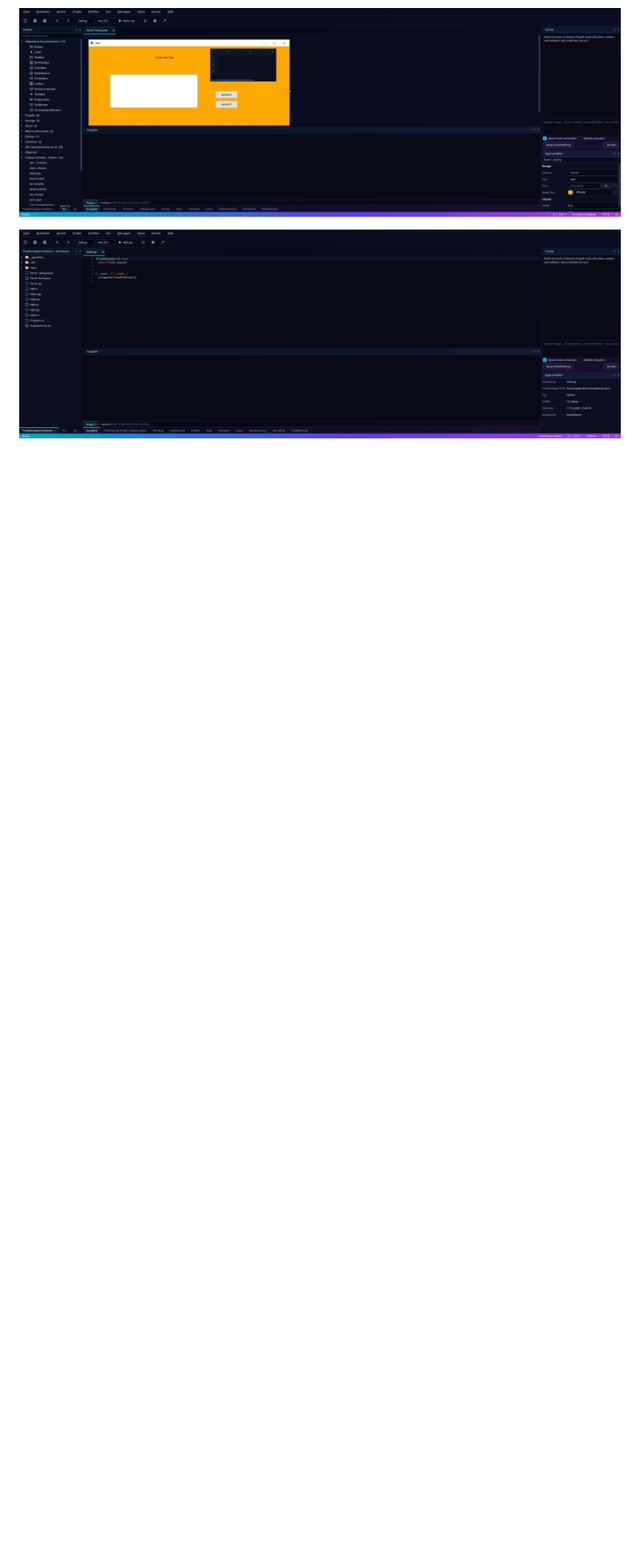
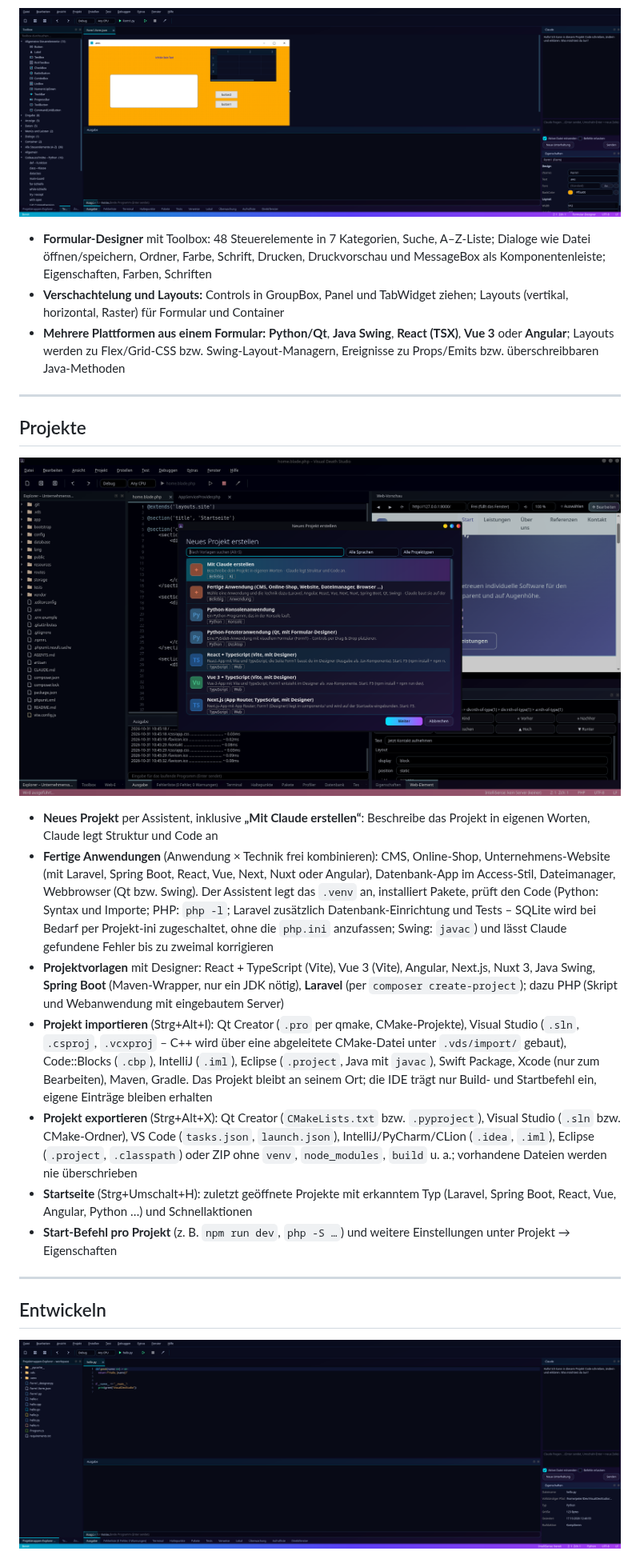
Before and after one commit to peter1965p/visual-death-studio, a Markdown page: README.md, the part around one of its changes. Shown at 80% size. Rendered like a GitHub page; pictures changed too: docs/neues-projekt.png (added); blank space fills up the shorter version.

```diff
--- a/README.md
+++ b/README.md
@@ -5,5 +54,27 @@ Inspiriert von Visual Studio, aber mit eigenem Design.
 
 ![Formular-Designer](docs/designer.png)
 
+- **Formular-Designer** mit Toolbox: 48 Steuerelemente in 7 Kategorien, Suche, A–Z-Liste; Dialoge wie Datei öffnen/speichern, Ordner, Farbe, Schrift, Drucken, Druckvorschau und MessageBox als Komponentenleiste; Eigenschaften, Farben, Schriften
+- **Verschachtelung und Layouts:** Controls in GroupBox, Panel und TabWidget ziehen; Layouts (vertikal, horizontal, Raster) für Formular und Container
+- **Mehrere Plattformen aus einem Formular:** **Python/Qt**, **Java Swing**, **React (TSX)**, **Vue 3** oder **Angular**; Layouts werden zu Flex/Grid-CSS bzw. Swing-Layout-Managern, Ereignisse zu Props/Emits bzw. überschreibbaren Java-Methoden
+
+---
+
+## Projekte
+
+![Neues Projekt erstellen](docs/neues-projekt.png)
+
+- **Neues Projekt** per Assistent, inklusive **„Mit Claude erstellen“**: Beschreibe das Projekt in eigenen Worten, Claude legt Struktur und Code an
+- **Fertige Anwendungen** (Anwendung × Technik frei kombinieren): CMS, Online-Shop, Unternehmens-Website (mit Laravel, Spring Boot, React, Vue, Next, Nuxt oder Angular), Datenbank-App im Access-Stil, Dateimanager, Webbrowser (Qt bzw. Swing). Der Assistent legt das `.venv` an, installiert Pakete, prüft den Code (Python: Syntax und Importe; PHP: `php -l`; Laravel zusätzlich Datenbank-Einrichtung und Tests – SQLite wird bei Bedarf per Projekt-ini zugeschaltet, ohne die `php.ini` anzufassen; Swing: `javac`) und lässt Claude gefundene Fehler bis zu zweimal korrigieren
+- **Projektvorlagen** mit Designer: React + TypeScript (Vite), Vue 3 (Vite), Angular, Next.js, Nuxt 3, Java Swing, **Spring Boot** (Maven-Wrapper, nur ein JDK nötig), **Laravel** (per `composer create-project`); dazu PHP (Skript und Webanwendung mit eingebautem Server)
+- **Projekt importieren** (Strg+Alt+I): Qt Creator (`.pro` per qmake, CMake-Projekte), Visual Studio (`.sln`, `.csproj`, `.vcxproj` – C++ wird über eine abgeleitete CMake-Datei unter `.vds/import/` gebaut), Code::Blocks (`.cbp`), IntelliJ (`.iml`), Eclipse (`.project`, Java mit `javac`), Swift Package, Xcode (nur zum Bearbeiten), Maven, Gradle. Das Projekt bleibt an seinem Ort; die IDE trägt nur Build- und Startbefehl ein, eigene Einträge bleiben erhalten
+- **Projekt exportieren** (Strg+Alt+X): Qt Creator (`CMakeLists.txt` bzw. `.pyproject`), Visual Studio (`.sln` bzw. CMake-Ordner), VS Code (`tasks.json`, `launch.json`), IntelliJ/PyCharm/CLion (`.idea`, `.iml`), Eclipse (`.project`, `.classpath`) oder ZIP ohne `venv`, `node_modules`, `build` u. a.; vorhandene Dateien werden nie überschrieben
+- **Startseite** (Strg+Umschalt+H): zuletzt geöffnete Projekte mit erkanntem Typ (Laravel, Spring Boot, React, Vue, Angular, Python …) und Schnellaktionen
+- **Start-Befehl pro Projekt** (z. B. `npm run dev`, `php -S …`) und weitere Einstellungen unter Projekt → Eigenschaften
+
+---
+
+## Entwickeln
+
 ![Code-Editor](docs/editor.png)
 
```
Also changed, not shown: other parts of README.md (+114 -61 lines), docs/visueller-editor.png (added), 3 other files.
